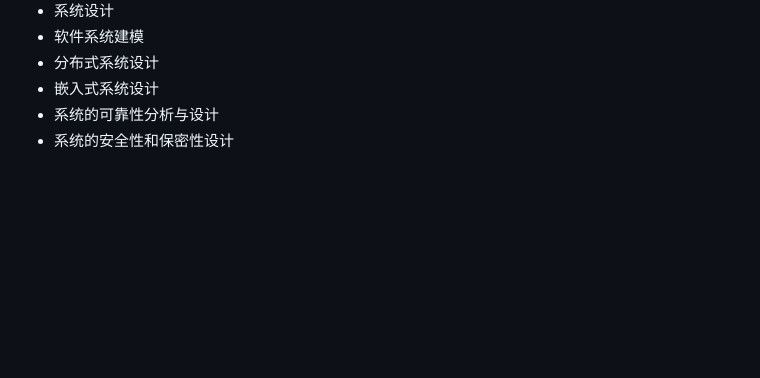
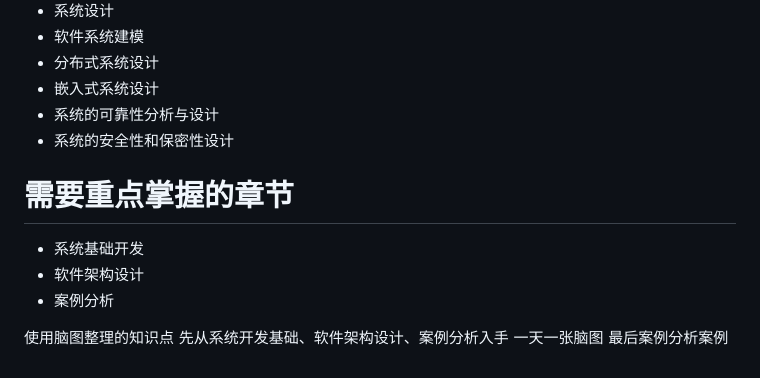
Before and after one commit to JoyZF/go_master, a Markdown page: system_architect/system_architect.md, the part around the change. Drawn GitHub-style; blank space fills up the shorter version.

Commit message:
feat: system architect

```diff
--- a/system_architect/system_architect.md
+++ b/system_architect/system_architect.md
@@ -653,3 +653,19 @@ MD5、SHA散列值
 - 嵌入式系统设计
 - 系统的可靠性分析与设计
 - 系统的安全性和保密性设计
+
+
+
+
+
+
+
+# 需要重点掌握的章节
+- 系统基础开发
+- 软件架构设计
+- 案例分析
+
+使用脑图整理的知识点
+先从系统开发基础、软件架构设计、案例分析入手
+一天一张脑图
+最后案例分析案例
```
